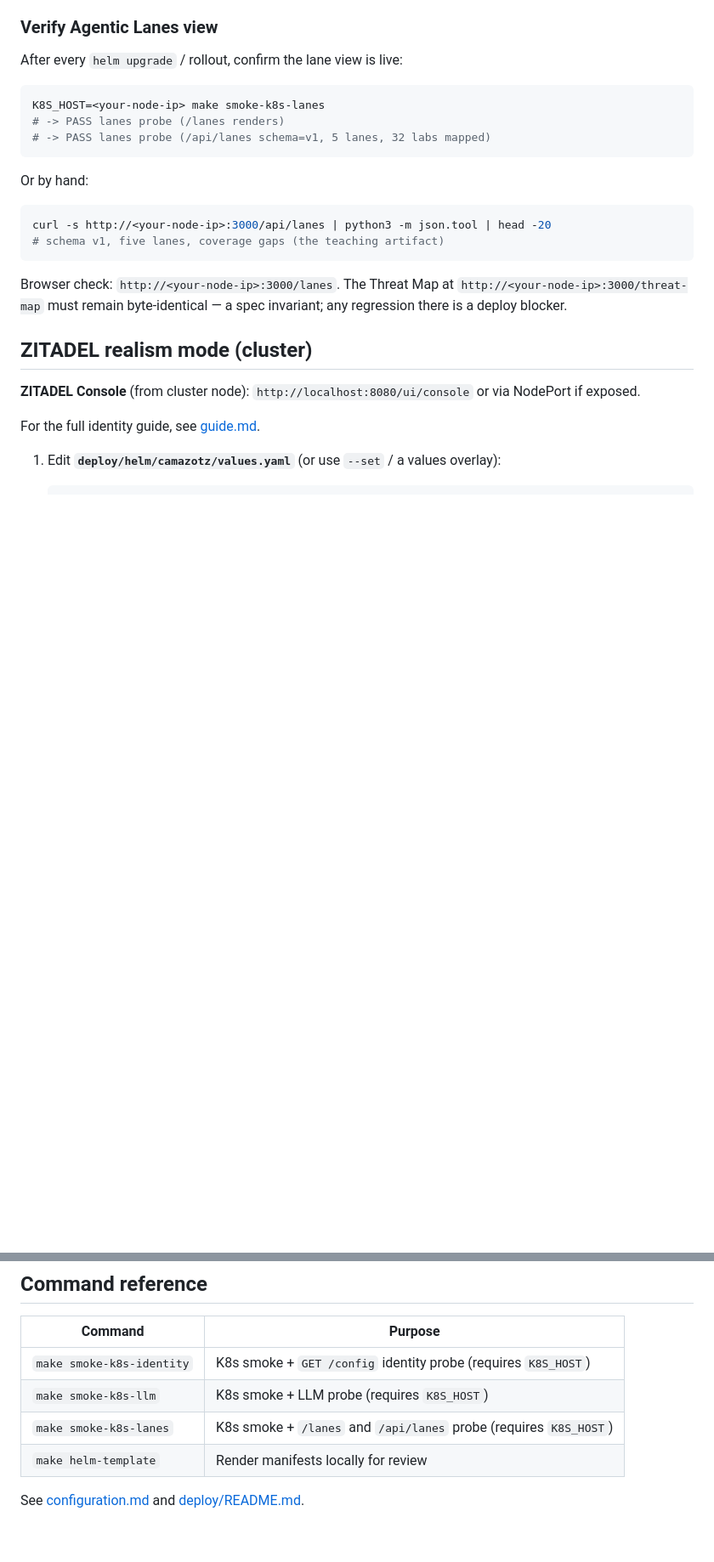
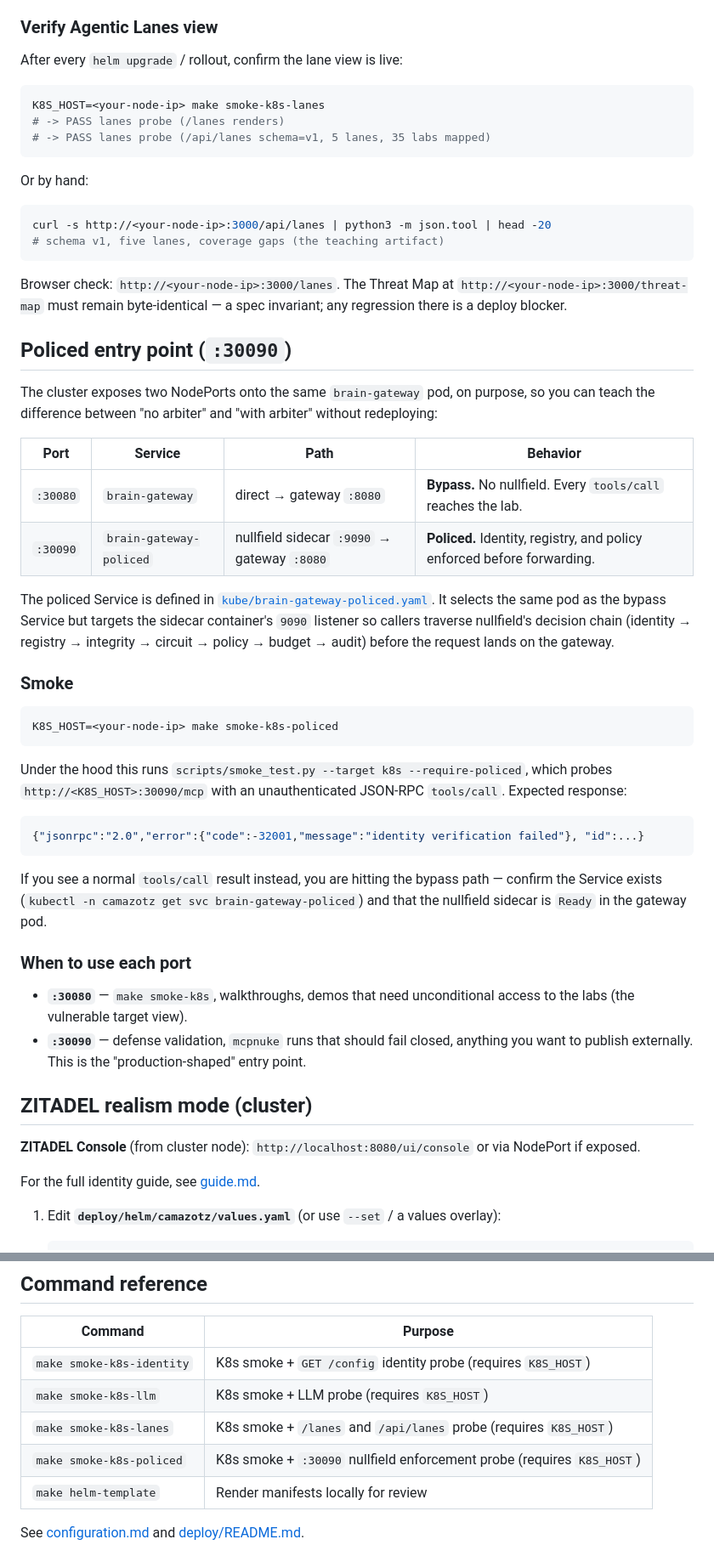
Before and after one commit to babywyrm/camazotz, a Markdown page: docs/identity/k8s-runbook.md, 2 parts joined by grey strips. Shown at 85% size. Drawn GitHub-style; blank space fills up the shorter version.

Commit message:
docs(k8s-runbook): document policed :30090 entry point and refresh lab count
Adds a 'Policed entry point (:30090)' section explaining the contrast
between the bypass NodePort :30080 and the nullfield-enforced :30090
Service from kube/brain-gateway-policed.yaml, the make smoke-k8s-policed
target, and the expected -32001 identity-verification-failed response.
Also bumps '32 labs mapped' to 35 in both k8s and local lane probes.

````diff
--- a/docs/identity/k8s-runbook.md
+++ b/docs/identity/k8s-runbook.md
@@ -43,7 +43,7 @@ After every `helm upgrade` / rollout, confirm the lane view is live:
 ```bash
 K8S_HOST=<your-node-ip> make smoke-k8s-lanes
 # -> PASS lanes probe (/lanes renders)
-# -> PASS lanes probe (/api/lanes schema=v1, 5 lanes, 32 labs mapped)
+# -> PASS lanes probe (/api/lanes schema=v1, 5 lanes, 35 labs mapped)
 ```
 
 Or by hand:
@@ -56,6 +56,52 @@ curl -s http://<your-node-ip>:3000/api/lanes | python3 -m json.tool | head -20
 Browser check: `http://<your-node-ip>:3000/lanes`. The Threat Map at
 `http://<your-node-ip>:3000/threat-map` must remain byte-identical — a
 spec invariant; any regression there is a deploy blocker.
+
+## Policed entry point (`:30090`)
+
+The cluster exposes two NodePorts onto the same `brain-gateway` pod, on
+purpose, so you can teach the difference between "no arbiter" and "with
+arbiter" without redeploying:
+
+| Port | Service | Path | Behavior |
+|------|---------|------|----------|
+| `:30080` | `brain-gateway` | direct → gateway `:8080` | **Bypass.** No nullfield. Every `tools/call` reaches the lab. |
+| `:30090` | `brain-gateway-policed` | nullfield sidecar `:9090` → gateway `:8080` | **Policed.** Identity, registry, and policy enforced before forwarding. |
+
+The policed Service is defined in
+[`kube/brain-gateway-policed.yaml`](../../kube/brain-gateway-policed.yaml).
+It selects the same pod as the bypass Service but targets the sidecar
+container's `9090` listener so callers traverse nullfield's decision
+chain (identity → registry → integrity → circuit → policy → budget →
+audit) before the request lands on the gateway.
+
+### Smoke
+
+```bash
+K8S_HOST=<your-node-ip> make smoke-k8s-policed
+```
+
+Under the hood this runs
+`scripts/smoke_test.py --target k8s --require-policed`, which probes
+`http://<K8S_HOST>:30090/mcp` with an unauthenticated JSON-RPC
+`tools/call`. Expected response:
+
+```json
+{"jsonrpc":"2.0","error":{"code":-32001,"message":"identity verification failed"}, "id":...}
+```
+
+If you see a normal `tools/call` result instead, you are hitting the
+bypass path — confirm the Service exists (`kubectl -n camazotz get svc
+brain-gateway-policed`) and that the nullfield sidecar is `Ready` in
+the gateway pod.
+
+### When to use each port
+
+- **`:30080`** — `make smoke-k8s`, walkthroughs, demos that need
+  unconditional access to the labs (the vulnerable target view).
+- **`:30090`** — defense validation, `mcpnuke` runs that should fail
+  closed, anything you want to publish externally. This is the
+  "production-shaped" entry point.
 
 ## ZITADEL realism mode (cluster)
 
@@ -150,6 +196,7 @@ helm rollback camazotz -n camazotz
 | `make smoke-k8s-identity` | K8s smoke + `GET /config` identity probe (requires `K8S_HOST`) |
 | `make smoke-k8s-llm` | K8s smoke + LLM probe (requires `K8S_HOST`) |
 | `make smoke-k8s-lanes` | K8s smoke + `/lanes` and `/api/lanes` probe (requires `K8S_HOST`) |
+| `make smoke-k8s-policed` | K8s smoke + `:30090` nullfield enforcement probe (requires `K8S_HOST`) |
 | `make helm-template` | Render manifests locally for review |
 
 See [configuration.md](configuration.md) and [deploy/README.md](../../deploy/README.md).
````
Also changed, not shown: docs/identity/local-runbook.md (+1 -1 lines).
